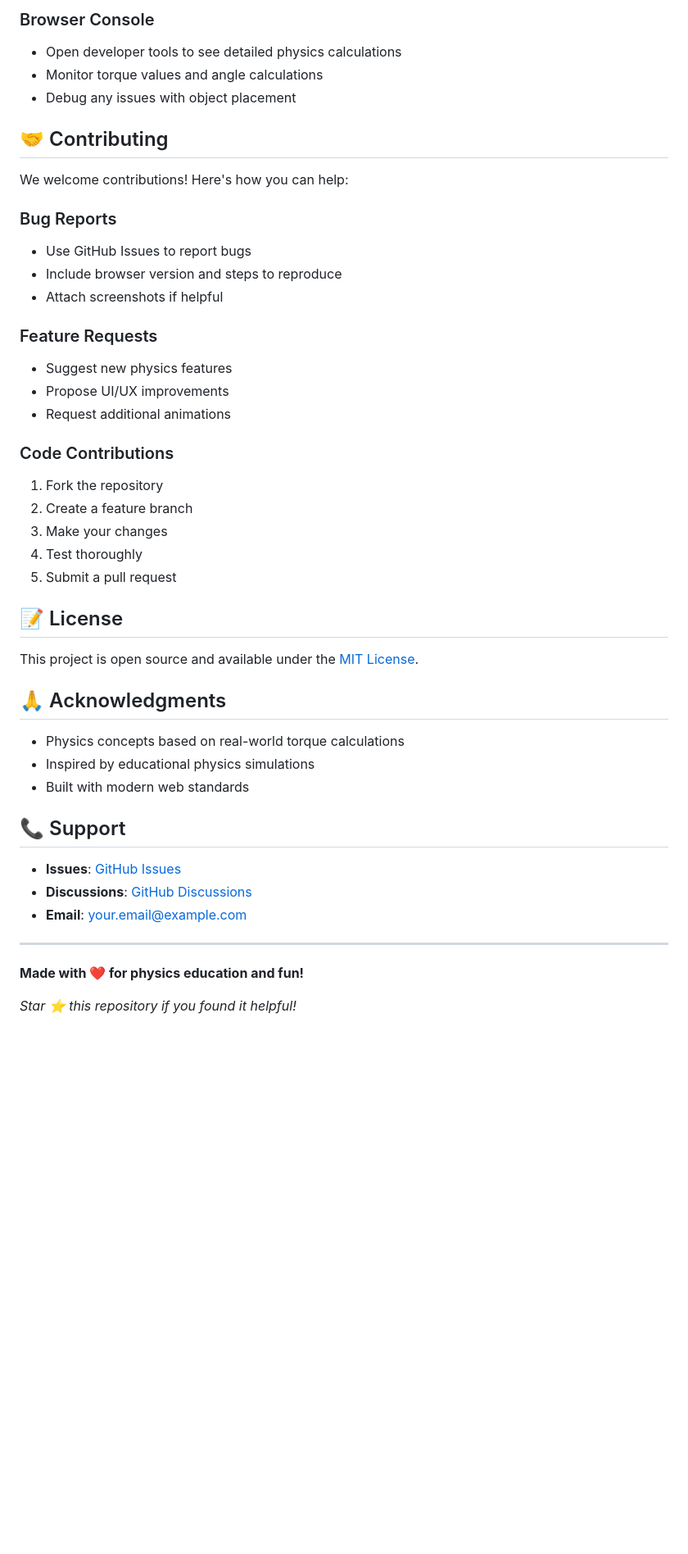
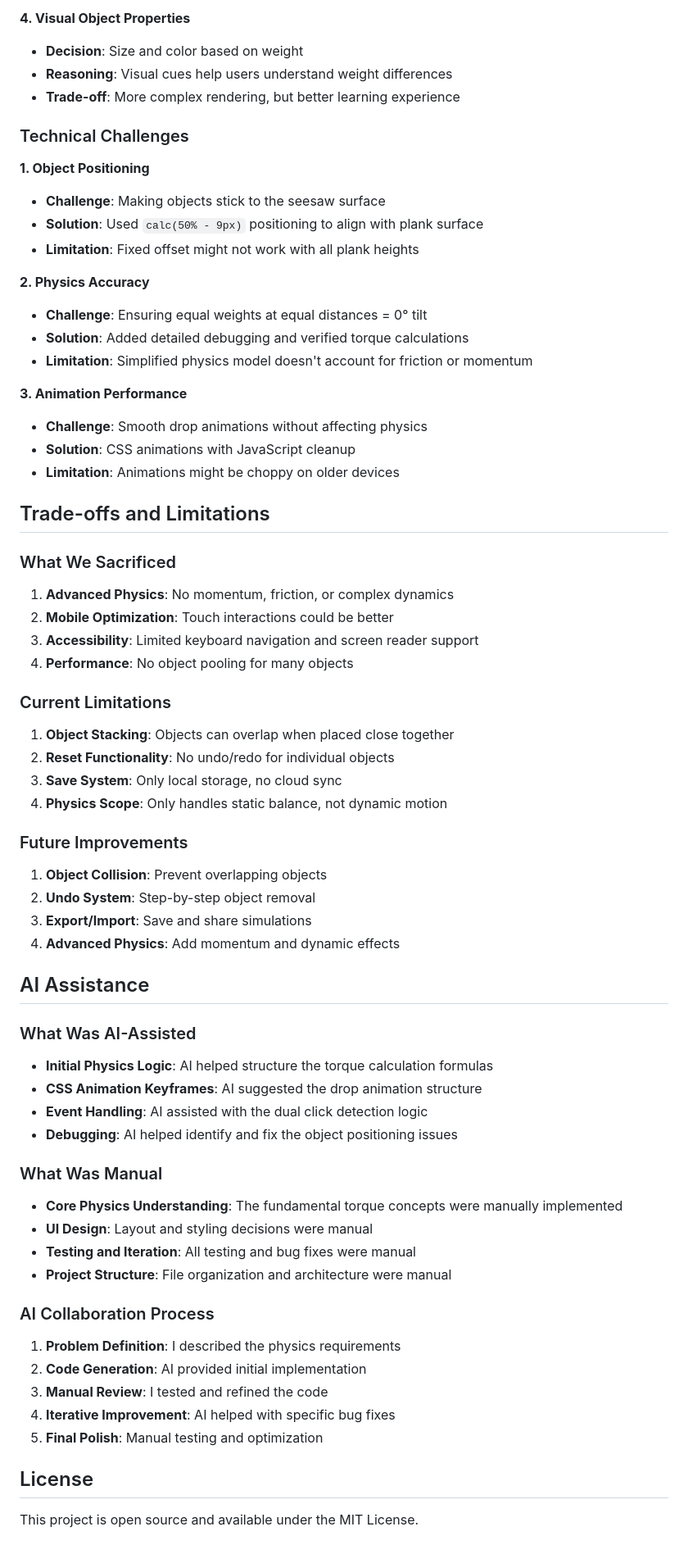
Before and after one commit to SudeCat/seesaw-simulation, a Markdown page: README.md, the part around the change printed below. Shown: that part at 82% size. Rendered like a GitHub page; blank space fills up the shorter version.

Commit message:
readme is updated

```diff
--- a/README.md
+++ b/README.md
@@ -132,48 +75,67 @@ seesaw-simulation/
 
-### Browser Console
-- Open developer tools to see detailed physics calculations
-- Monitor torque values and angle calculations
-- Debug any issues with object placement
+**4. Visual Object Properties**
+- **Decision**: Size and color based on weight
+- **Reasoning**: Visual cues help users understand weight differences
+- **Trade-off**: More complex rendering, but better learning experience
 
-## 🤝 Contributing
+### Technical Challenges
 
-We welcome contributions! Here's how you can help:
+**1. Object Positioning**
+- **Challenge**: Making objects stick to the seesaw surface
+- **Solution**: Used `calc(50% - 9px)` positioning to align with plank surface
+- **Limitation**: Fixed offset might not work with all plank heights
 
-### Bug Reports
-- Use GitHub Issues to report bugs
-- Include browser version and steps to reproduce
-- Attach screenshots if helpful
+**2. Physics Accuracy**
+- **Challenge**: Ensuring equal weights at equal distances = 0° tilt
+- **Solution**: Added detailed debugging and verified torque calculations
+- **Limitation**: Simplified physics model doesn't account for friction or momentum
 
-### Feature Requests
-- Suggest new physics features
-- Propose UI/UX improvements
-- Request additional animations
+**3. Animation Performance**
+- **Challenge**: Smooth drop animations without affecting physics
+- **Solution**: CSS animations with JavaScript cleanup
+- **Limitation**: Animations might be choppy on older devices
 
-### Code Contributions
-1. Fork the repository
-2. Create a feature branch
-3. Make your changes
-4. Test thoroughly
-5. Submit a pull request
+## Trade-offs and Limitations
 
-## 📝 License
+### What We Sacrificed
+1. **Advanced Physics**: No momentum, friction, or complex dynamics
+2. **Mobile Optimization**: Touch interactions could be better
+3. **Accessibility**: Limited keyboard navigation and screen reader support
+4. **Performance**: No object pooling for many objects
 
-This project is open source and available under the [MIT License](LICENSE).
+### Current Limitations
+1. **Object Stacking**: Objects can overlap when placed close together
+2. **Reset Functionality**: No undo/redo for individual objects
+3. **Save System**: Only local storage, no cloud sync
+4. **Physics Scope**: Only handles static balance, not dynamic motion
 
-## 🙏 Acknowledgments
+### Future Improvements
+1. **Object Collision**: Prevent overlapping objects
+2. **Undo System**: Step-by-step object removal
+3. **Export/Import**: Save and share simulations
+4. **Advanced Physics**: Add momentum and dynamic effects
 
-- Physics concepts based on real-world torque calculations
-- Inspired by educational physics simulations
-- Built with modern web standards
+## AI Assistance
 
-## 📞 Support
+### What Was AI-Assisted
+- **Initial Physics Logic**: AI helped structure the torque calculation formulas
+- **CSS Animation Keyframes**: AI suggested the drop animation structure
+- **Event Handling**: AI assisted with the dual click detection logic
+- **Debugging**: AI helped identify and fix the object positioning issues
 
-- **Issues**: [GitHub Issues](https://github.com/yourusername/seesaw-simulation/issues)
-- **Discussions**: [GitHub Discussions](https://github.com/yourusername/seesaw-simulation/discussions)
-- **Email**: your.email@example.com
+### What Was Manual
+- **Core Physics Understanding**: The fundamental torque concepts were manually implemented
+- **UI Design**: Layout and styling decisions were manual
+- **Testing and Iteration**: All testing and bug fixes were manual
+- **Project Structure**: File organization and architecture were manual
 
----
+### AI Collaboration Process
+1. **Problem Definition**: I described the physics requirements
+2. **Code Generation**: AI provided initial implementation
+3. **Manual Review**: I tested and refined the code
+4. **Iterative Improvement**: AI helped with specific bug fixes
+5. **Final Polish**: Manual testing and optimization
 
-**Made with ❤️ for physics education and fun!**
+## License
 
-*Star ⭐ this repository if you found it helpful!*
+This project is open source and available under the MIT License.
```
Also changed, not shown: other parts of README.md (+27 -84 lines).
